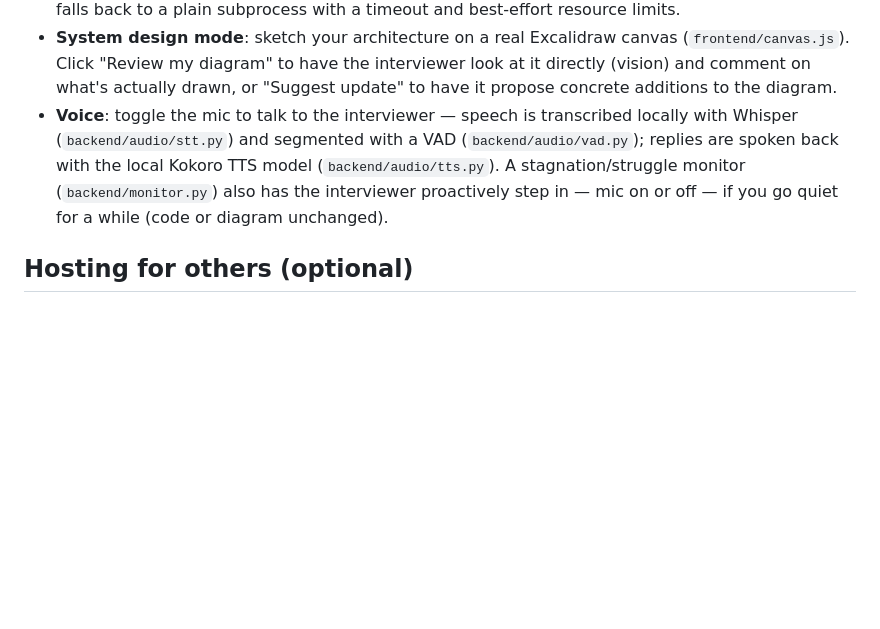
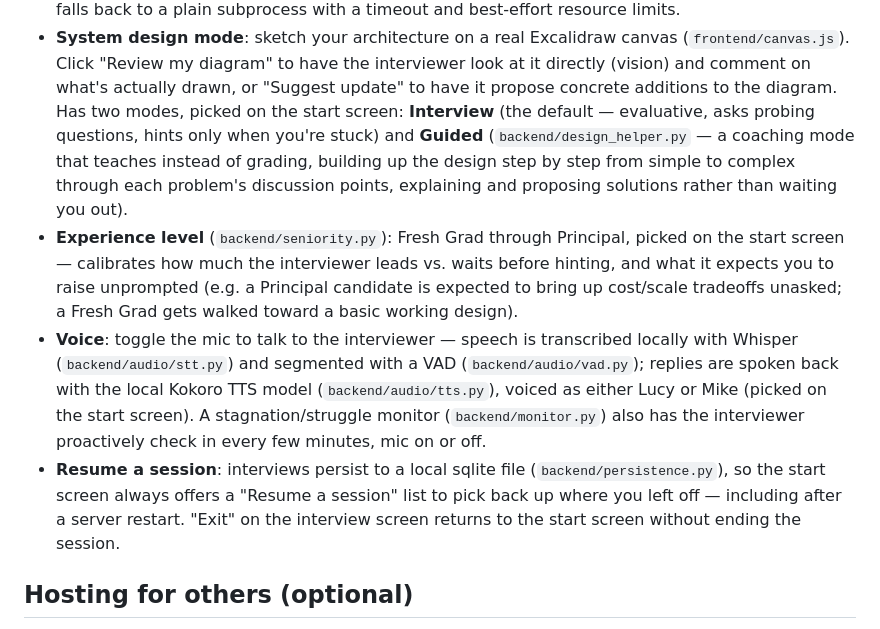
Before and after one commit to bharathy89/interviewer-prepper, a Markdown page: README.md, the part around the change. GitHub-like rendering; blank space fills up the shorter version.

Commit message:
Update README for guided mode, seniority, voice personas, resume/exit
Co-Authored-By: Claude Sonnet 5 <noreply@anthropic.com>

```diff
--- a/README.md
+++ b/README.md
@@ -78,11 +78,24 @@ the interview.
 - **System design mode**: sketch your architecture on a real Excalidraw canvas (`frontend/canvas.js`).
   Click "Review my diagram" to have the interviewer look at it directly (vision) and comment on
   what's actually drawn, or "Suggest update" to have it propose concrete additions to the diagram.
+  Has two modes, picked on the start screen: **Interview** (the default — evaluative, asks probing
+  questions, hints only when you're stuck) and **Guided** (`backend/design_helper.py` — a coaching
+  mode that teaches instead of grading, building up the design step by step from simple to complex
+  through each problem's discussion points, explaining and proposing solutions rather than waiting
+  you out).
+- **Experience level** (`backend/seniority.py`): Fresh Grad through Principal, picked on the start
+  screen — calibrates how much the interviewer leads vs. waits before hinting, and what it expects
+  you to raise unprompted (e.g. a Principal candidate is expected to bring up cost/scale tradeoffs
+  unasked; a Fresh Grad gets walked toward a basic working design).
 - **Voice**: toggle the mic to talk to the interviewer — speech is transcribed locally with
   Whisper (`backend/audio/stt.py`) and segmented with a VAD (`backend/audio/vad.py`); replies are
-  spoken back with the local Kokoro TTS model (`backend/audio/tts.py`). A stagnation/struggle
-  monitor (`backend/monitor.py`) also has the interviewer proactively step in — mic on or off —
-  if you go quiet for a while (code or diagram unchanged).
+  spoken back with the local Kokoro TTS model (`backend/audio/tts.py`), voiced as either Lucy or
+  Mike (picked on the start screen). A stagnation/struggle monitor (`backend/monitor.py`) also has
+  the interviewer proactively check in every few minutes, mic on or off.
+- **Resume a session**: interviews persist to a local sqlite file (`backend/persistence.py`), so
+  the start screen always offers a "Resume a session" list to pick back up where you left off —
+  including after a server restart. "Exit" on the interview screen returns to the start screen
+  without ending the session.
 
 ## Hosting for others (optional)
 
```
